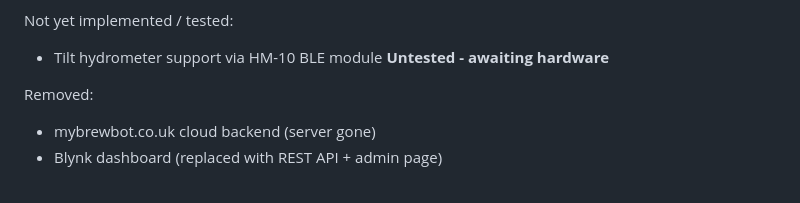
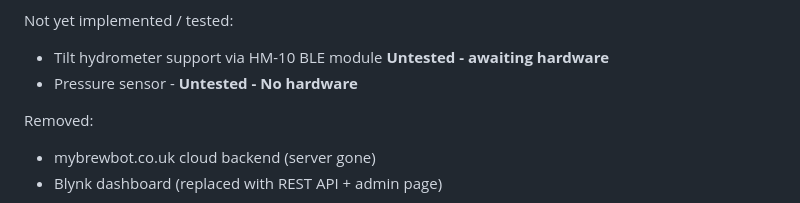
Before and after one commit to scardus/OurBrewbot, a Markdown page: README.md, the part around one of its changes. GitHub-like rendering.

```diff
--- a/README.md
+++ b/README.md
@@ -31,6 +31,7 @@ New/Updated Features:
 
 Not yet implemented / tested:
 - Tilt hydrometer support via HM-10 BLE module __Untested - awaiting hardware__
+- Pressure sensor - __Untested - No hardware__
 
 Removed:
 - mybrewbot.co.uk cloud backend (server gone)
```
Also changed, not shown: other parts of README.md (+0 -1 lines).
